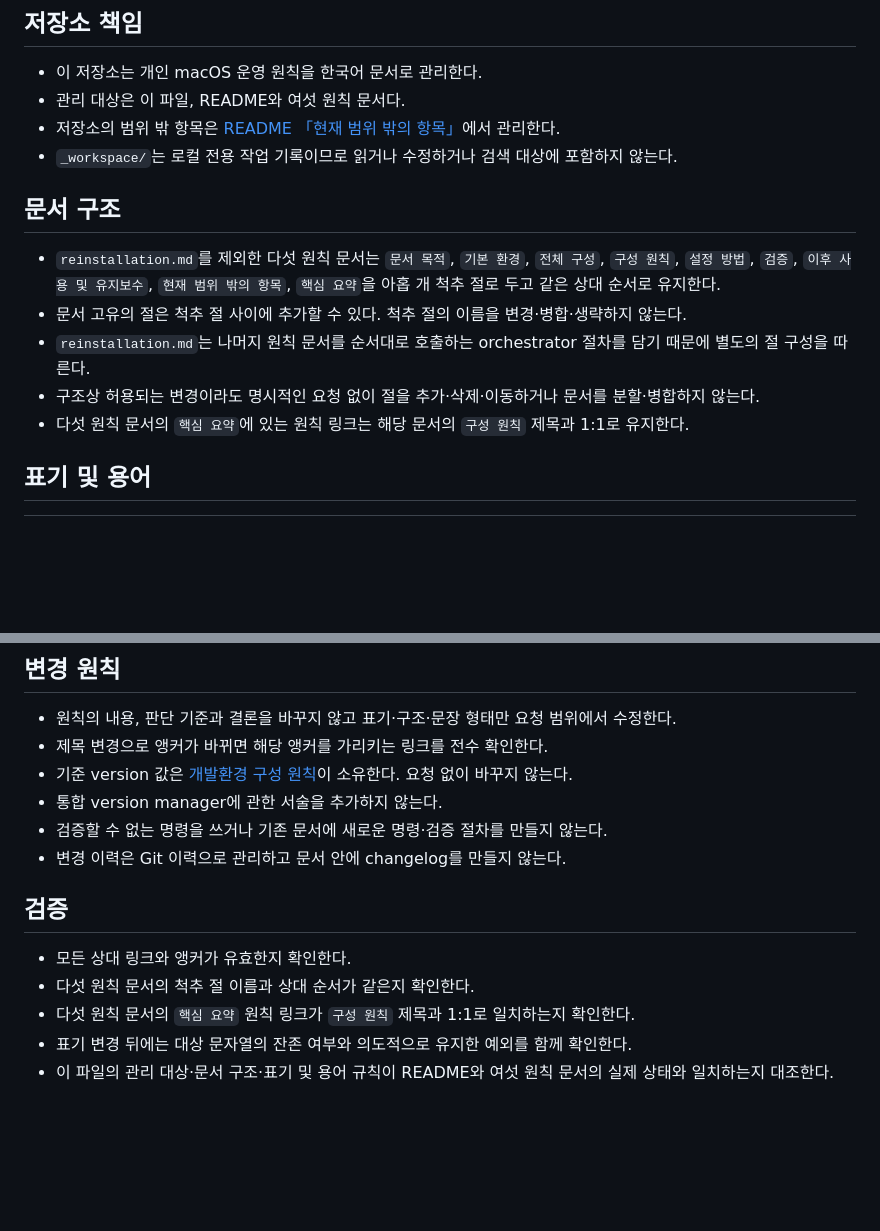
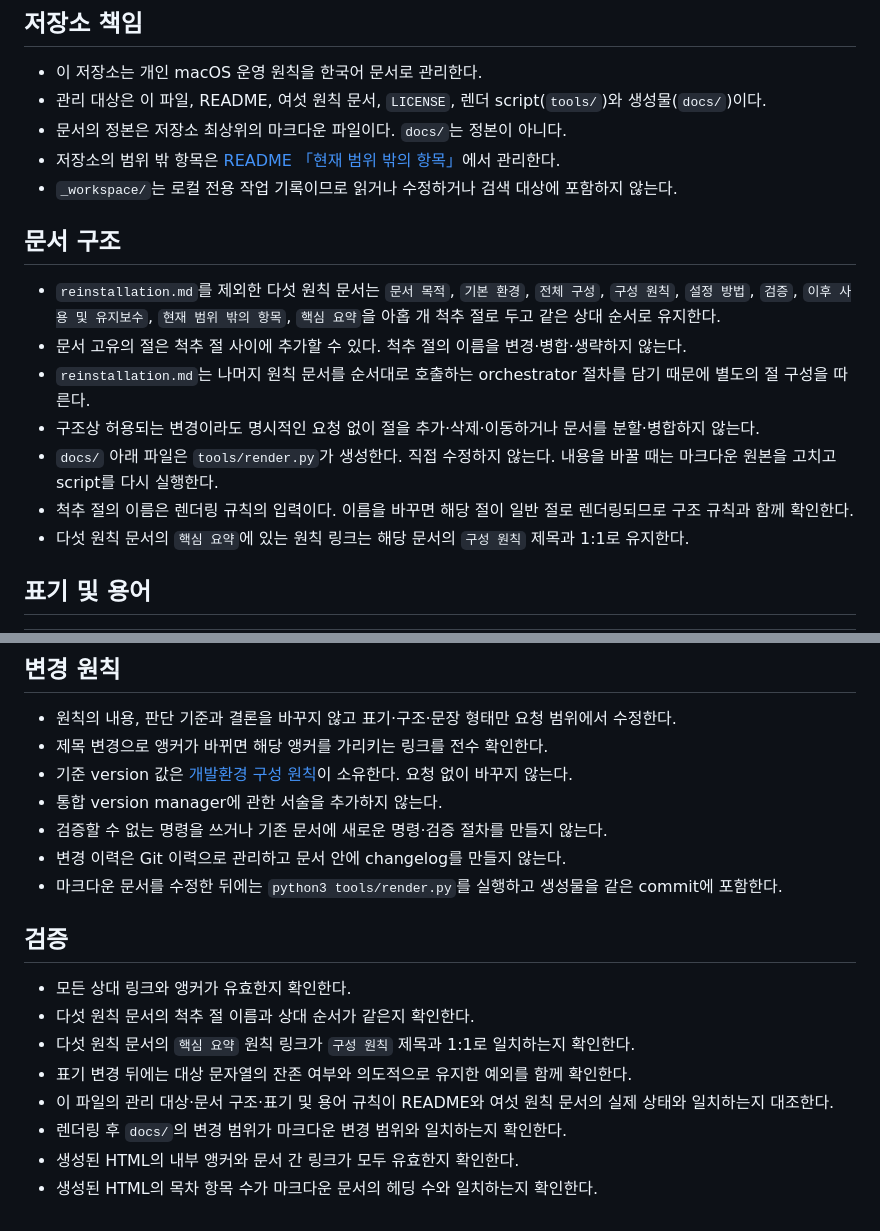
Before and after one commit to hyunmuam/macbook-management, a Markdown page: AGENTS.md, 2 parts joined by grey strips. Drawn GitHub-style; blank space fills up the shorter version.

Commit message:
docs: extend AGENTS.md for the generated site
관리 대상에 LICENSE, 렌더 script와 생성물을 추가한다. 정본이
마크다운이고 `docs/`를 직접 수정하지 않는다는 규칙과 렌더링 후
검증 항목을 명시한다.

```diff
--- a/AGENTS.md
+++ b/AGENTS.md
@@ -3,7 +3,8 @@
 ## 저장소 책임
 
 - 이 저장소는 개인 macOS 운영 원칙을 한국어 문서로 관리한다.
-- 관리 대상은 이 파일, README와 여섯 원칙 문서다.
+- 관리 대상은 이 파일, README, 여섯 원칙 문서, `LICENSE`, 렌더 script(`tools/`)와 생성물(`docs/`)이다.
+- 문서의 정본은 저장소 최상위의 마크다운 파일이다. `docs/`는 정본이 아니다.
 - 저장소의 범위 밖 항목은 [README 「현재 범위 밖의 항목」](README.md#현재-범위-밖의-항목)에서 관리한다.
 - `_workspace/`는 로컬 전용 작업 기록이므로 읽거나 수정하거나 검색 대상에 포함하지 않는다.
 
@@ -13,6 +14,8 @@
 - 문서 고유의 절은 척추 절 사이에 추가할 수 있다. 척추 절의 이름을 변경·병합·생략하지 않는다.
 - `reinstallation.md`는 나머지 원칙 문서를 순서대로 호출하는 orchestrator 절차를 담기 때문에 별도의 절 구성을 따른다.
 - 구조상 허용되는 변경이라도 명시적인 요청 없이 절을 추가·삭제·이동하거나 문서를 분할·병합하지 않는다.
+- `docs/` 아래 파일은 `tools/render.py`가 생성한다. 직접 수정하지 않는다. 내용을 바꿀 때는 마크다운 원본을 고치고 script를 다시 실행한다.
+- 척추 절의 이름은 렌더링 규칙의 입력이다. 이름을 바꾸면 해당 절이 일반 절로 렌더링되므로 구조 규칙과 함께 확인한다.
 - 다섯 원칙 문서의 `핵심 요약`에 있는 원칙 링크는 해당 문서의 `구성 원칙` 제목과 1:1로 유지한다.
 
 ## 표기 및 용어
@@ -35,6 +38,7 @@
 - 통합 version manager에 관한 서술을 추가하지 않는다.
 - 검증할 수 없는 명령을 쓰거나 기존 문서에 새로운 명령·검증 절차를 만들지 않는다.
 - 변경 이력은 Git 이력으로 관리하고 문서 안에 changelog를 만들지 않는다.
+- 마크다운 문서를 수정한 뒤에는 `python3 tools/render.py`를 실행하고 생성물을 같은 commit에 포함한다.
 
 ## 검증
 
@@ -43,3 +47,6 @@
 - 다섯 원칙 문서의 `핵심 요약` 원칙 링크가 `구성 원칙` 제목과 1:1로 일치하는지 확인한다.
 - 표기 변경 뒤에는 대상 문자열의 잔존 여부와 의도적으로 유지한 예외를 함께 확인한다.
 - 이 파일의 관리 대상·문서 구조·표기 및 용어 규칙이 README와 여섯 원칙 문서의 실제 상태와 일치하는지 대조한다.
+- 렌더링 후 `docs/`의 변경 범위가 마크다운 변경 범위와 일치하는지 확인한다.
+- 생성된 HTML의 내부 앵커와 문서 간 링크가 모두 유효한지 확인한다.
+- 생성된 HTML의 목차 항목 수가 마크다운 문서의 헤딩 수와 일치하는지 확인한다.
```
